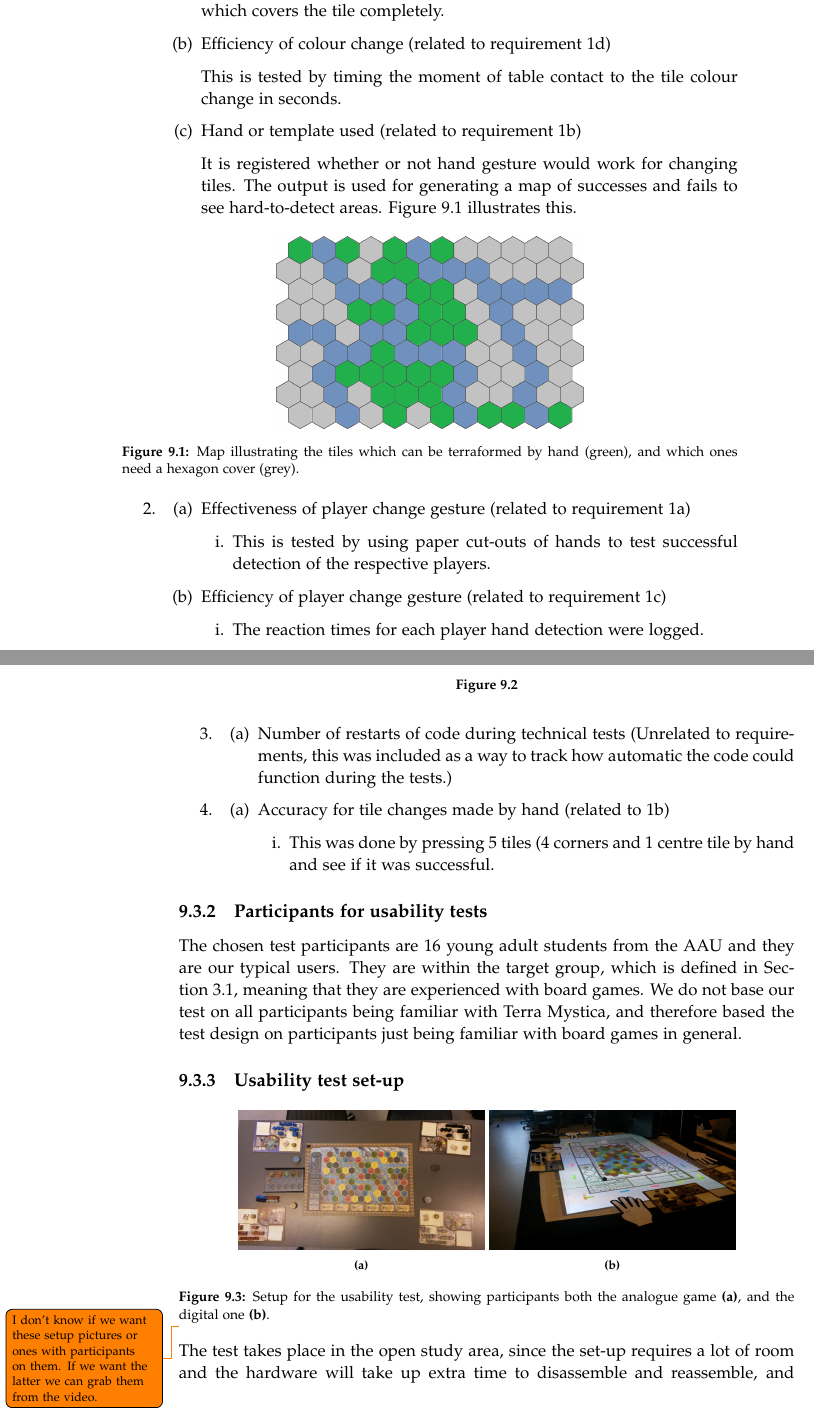
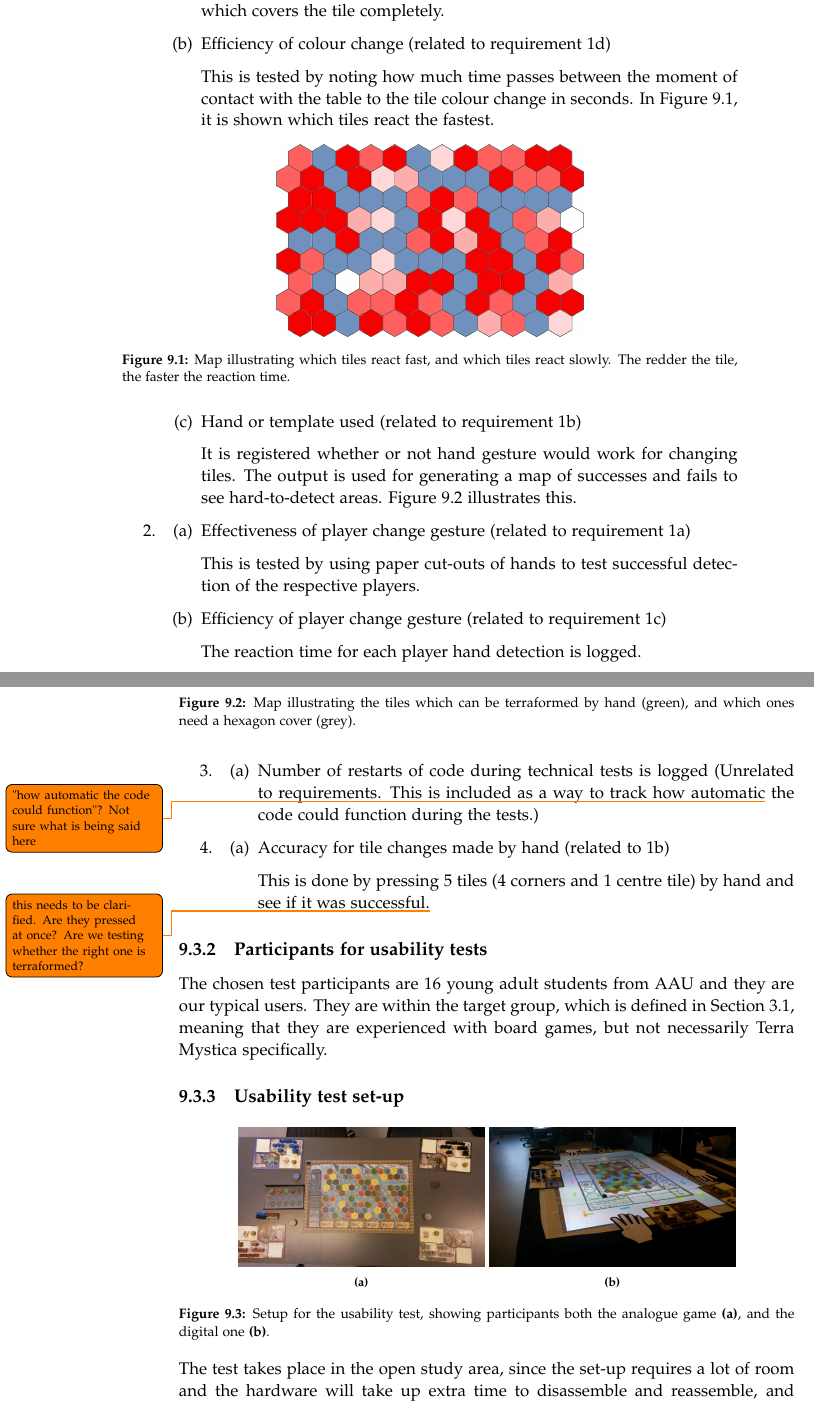
Before and after one commit to kaas-/mta15341-report, a LaTeX thesis (master.tex, which reads sections/TestingAndEvaluation.tex): two parts of pages 51 and 52 of 68, joined at a grey line, cut so that both start at the same text. Compiled offline with pdfLaTeX.

Commit message:
changed a few things in eval

```diff
--- a/sections/TestingAndEvaluation.tex
+++ b/sections/TestingAndEvaluation.tex
@@ -54,12 +54,18 @@ This is tested by pressing each of the 112 hexagons on the board by hand, and if
 
 \item Efficiency of colour change (related to requirement \ref{req:1D})
 
-This is tested by timing the moment of table contact to the tile colour change in seconds.
+This is tested by noting how much time passes between the moment of contact with the table to the tile colour change in seconds. In Figure~\ref{fig:reactionmap}, it is shown which tiles react the fastest.
+
+\begin{figure}[h!]
+	\centering
+	\includegraphics[width=0.5\textwidth]{boardHeatMap}
+	\caption{Map illustrating which tiles react fast, and which tiles react slowly. The redder the tile, the faster the reaction time. \label{fig:reactionmap}}
+\end{figure}
 
 \item Hand or template used (related to requirement \ref{req:1B})
 
 It is registered whether or not hand gesture would work for changing tiles. The output is used for generating a map of successes and fails to see hard-to-detect areas. Figure \ref{fig:successfailmap} illustrates this.
-
+\end{enumerate}
 
 \begin{figure}[h!]
 	\centering
@@ -67,36 +73,28 @@ It is registered whether or not hand gesture would work for changing tiles. The
 	\caption{Map illustrating the tiles which can be terraformed by hand (green), and which ones need a hexagon cover (grey).\label{fig:successfailmap}}
 \end{figure}
 
-	\end{enumerate}
+
+\item \begin{enumerate}
+\item Effectiveness of player change gesture (related to requirement \ref{req:1A})
+
+This is tested by using paper cut-outs of hands to test successful detection of the respective players.
+
+\item Efficiency of player change gesture (related to requirement \ref{req:1C})
+
+The reaction time for each player hand detection is logged.
+\end{enumerate}
 	\item \begin{enumerate}
-		\item Effectiveness of player change gesture (related to requirement \ref{req:1A})
-		\begin{enumerate}
-				\item This is tested by using paper cut-outs of hands to test successful detection of the respective players.
-		\end{enumerate}
-		\item Efficiency of player change gesture (related to requirement \ref{req:1C})
-		\begin{enumerate}
-				\item The reaction times for each player hand detection were logged.
-		\end{enumerate}
-	\end{enumerate}
-	\item \begin{enumerate}
-		\item Number of restarts of code during technical tests (Unrelated to requirements, this was included as a way to track how automatic the code could function during the tests.)
+		\item Number of restarts of code during technical tests is logged (Unrelated to requirements. This is included as a way to track how automatic\todo{"how automatic the code could function"? Not sure what is being said here} the code could function during the tests.)
 	\end{enumerate}
 	\item \begin{enumerate}
 		\item Accuracy for tile changes made by hand (related to \ref{req:1B})
-		\begin{enumerate}
-				\item This was done by pressing 5 tiles (4 corners and 1 centre tile by hand and see if it was successful.
-		\end{enumerate}
+
+		This is done by pressing 5 tiles (4 corners and 1 centre tile) by hand and see if it was successful.\todo{this needs to be clarified. Are they pressed at once? Are we testing whether the right one is terraformed?}
 	\end{enumerate}
 \end{enumerate}
 
-\begin{figure}
-	\centering
-	\includegraphics[width=0.5\textwidth]{boardHeatMap}
-	\caption{ }
-\end{figure}
-
 \subsection{Participants for usability tests}
-The chosen test participants are 16 young adult students from the AAU and they are our typical users. They are within the target group, which is defined in Section~\ref{sec:TargetGroup}, meaning that they are experienced with board games. We do not base our test on all participants being familiar with Terra Mystica, and therefore based the test design on participants just being familiar with board games in general.
+The chosen test participants are 16 young adult students from AAU and they are our typical users. They are within the target group, which is defined in Section~\ref{sec:TargetGroup}, meaning that they are experienced with board games, but not necessarily Terra Mystica specifically.
 
 \subsection{Usability test set-up}
 \begin{figure}[!h]
@@ -110,7 +108,7 @@ The chosen test participants are 16 young adult students from the AAU and they a
 		\caption{\label{Fig:SetupDigi}}
 	\end{subfigure}
 	\caption{Setup for the usability test, showing participants both the analogue game \textbf{(a)}, and the digital one \textbf{(b)}.\label{Fig:Setup}}
-\end{figure}\todo{I don't know if we want these setup pictures or ones with participants on them. If we want the latter we can grab them from the video.}
+\end{figure}
 The test takes place in the open study area, since the set-up requires a lot of room and the hardware will take up extra time to disassemble and reassemble, and moving it may dama the diffusor. Two tables are used for this test; one is the augmented board built for this project, and one is a table with the analogue game for comparison. The two setups can be seen in Figure \ref{Fig:Setup}. As the test includes people who are not experienced with Terra Mystica, several aspects of the game have been removed for simplicity's sake. These are covered up on each player's information board. Four test participants are placed around the table for each test, one by each information board, as well as four testers: One to operate a camera to record the test, one to take notes, one to explain the rules to the participants, and one to guide the participants and conduct the interview.
 
 \subsection{Procedure for usability test}
```
Also changed, not shown: sections/TestingAndEvaluation.tex (2 more changed lines).
